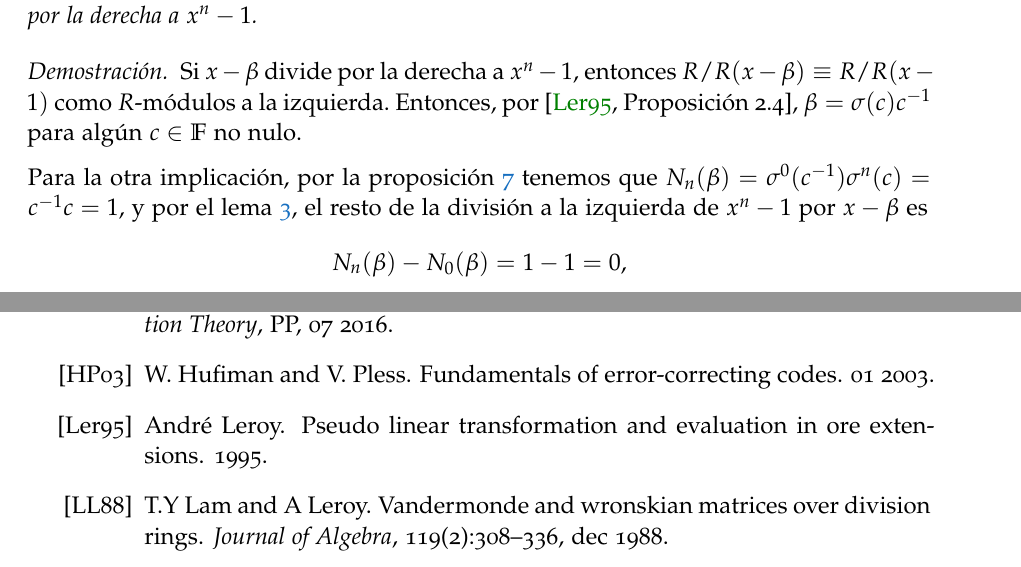
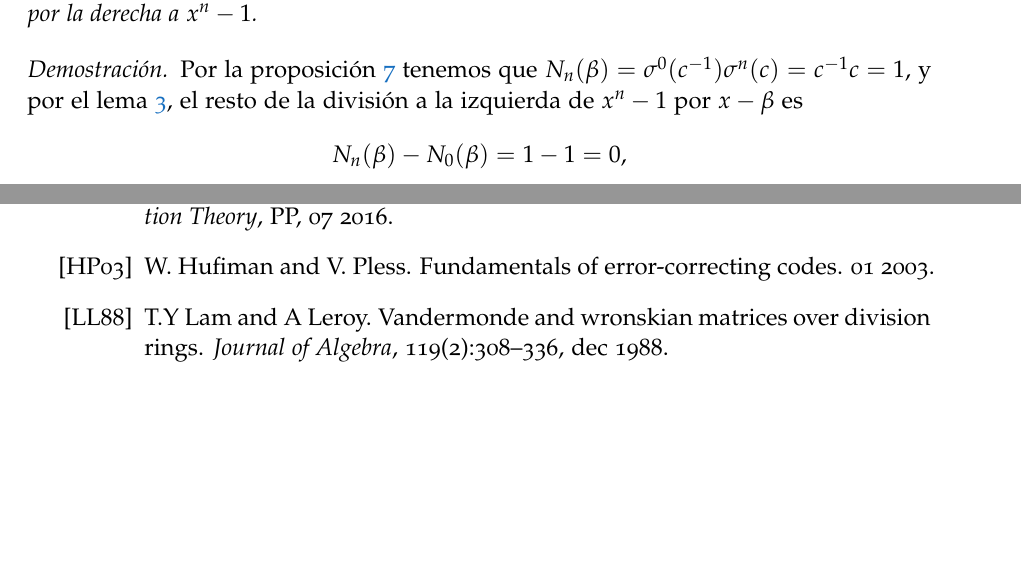
Before and after one commit to guillegalor/tfg, a LaTeX thesis (main.tex, which reads src/Maths/algorithm.tex): two parts of pages 28 and 43 of 43, joined at a grey line, cut so that both start at the same text. Compiled offline with pdfLaTeX; a missing font is replaced by an installed copy or a similar font.

Commit message:
Elimina texto no utilizado

```diff
--- a/src/Maths/algorithm.tex
+++ b/src/Maths/algorithm.tex
@@ -146,30 +146,11 @@ A continuación comenzaremos a estudiar los divisores a la derecha de \(x^{n} -1
     Sea \(\beta \in \F\) tal que \(\beta = \sigma(c)c^{-1}\) para algún \(c \in \F\). Entonces \(x - \beta\) divide por la derecha a \(x^{n}-1\).
 \end{proposition}
 \begin{proof}
-Si \(x - \beta\) divide por la derecha a  \(x^{n} -1\), entonces \(R / R(x - \beta) \equiv R / R(x-1)\) como \(R\)-módulos a la izquierda. Entonces, por~\cite[Proposición 2.4]{Leroy95pseudolinear}, \(\beta = \sigma(c)c^{-1}\) para algún \(c \in \F\) no nulo.
-
-Para la otra implicación, por la proposición~\ref{prop:norm_properties} tenemos que \(N_n(\beta) = \sigma^{0}(c^{-1})\sigma^{n}(c) = c^{-1}c = 1\), y por el lema~\ref{lem:eval}, el resto de la división a la izquierda de \(x^{n} - 1\) por \(x - \beta\) es
+Por la proposición~\ref{prop:norm_properties} tenemos que \(N_n(\beta) = \sigma^{0}(c^{-1})\sigma^{n}(c) = c^{-1}c = 1\), y por el lema~\ref{lem:eval}, el resto de la división a la izquierda de \(x^{n} - 1\) por \(x - \beta\) es
     \[
     N_n(\beta) - N_0(\beta) = 1 - 1 = 0
     ,\]
 finalizando la prueba.
-
-% Para demostrar la otra implicación realizaremos una prueba más general de lo necesaria para este resultado, pero que no será útil más adelante.
-% La otra implicación es un caso específico de la prueba que realizaremos más adelante en el corolario~\ref{cor:llcm_n}, así que por evitar la repetición no la incluimos aquí.
-
-% Vamos a ver que \(x - \sigma^{k}(\beta)\) divide a la derecha a \(x^{n} - 1\) para todo \(0 \le k \le n-1\), siendo el caso \(k = 0\) el que nos interesa para este resultado. Utilizando la definición de norma j-ésima, tenemos que:
-%     \[
-%     \begin{aligned}
-%     N_i(\sigma^{k}(\beta)) &= \sigma^{k}(N_i(\beta)) = \sigma^{k}\left(c^{-1}\sigma(c)\sigma(c^{-1})\sigma^{2}(c)\sigma^{2}(c^{-1}) \ldots \sigma^{i}(c) \right) \\
-%        &= \sigma^{k}(c)^{-1} \sigma^{k+i}(c)
-%     \end{aligned}
-%     .\]
-%    Entonces, \(N_n(\sigma^{k}(\beta)) = \sigma^{k}(c)^{-1} \sigma^{k+n}(c) = \sigma^{k}(cc^{-1}) = 1\), y por el lema~\ref{lem:eval}, el resto de la división a la izquierda de \(x^{n} - 1\) por \(x - \sigma^{k}(\beta)\) es
-%     \[
-%     N_n(\sigma^{k}(\beta)) - N_0(\sigma^{k}(\beta)) = 1 - 1 = 0
-%     .\]
-
-%    Por tanto,\(x - \sigma^{k}(\beta)\) divide a la derecha a \(x^{n} - 1\) para todo \(0 \le k \le n-1\), finalizando la prueba.
 \end{proof}
 
 \begin{lemma}
```
Also changed, not shown: main.pdf.
